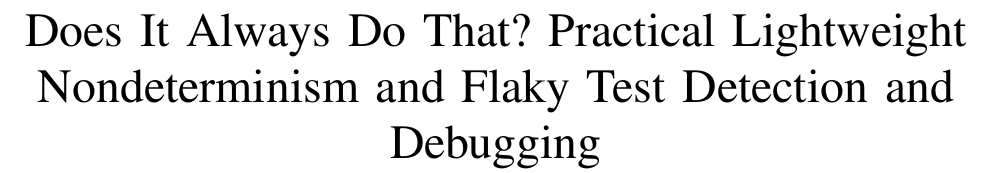
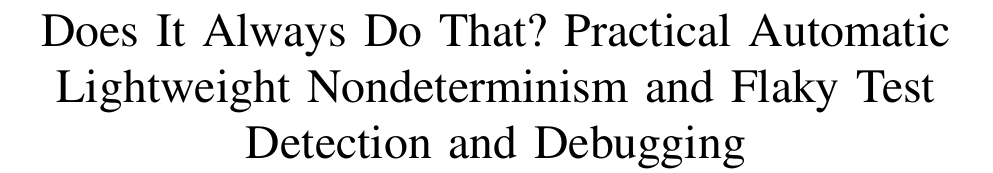
Before and after one commit to agroce/determinismpaper, a LaTeX paper (determinism.tex): part of page 1 of 11, cut so that both start at the same text. Compiled offline with pdfLaTeX; a missing font is replaced by an installed copy or a similar font; a LaTeX package or settings file that is missing is left out.

Commit message:
title change

```diff
--- a/determinism.tex
+++ b/determinism.tex
@@ -61,7 +61,7 @@
 
 \begin{document}
 
-\title{Does It Always Do That?  Practical Lightweight Nondeterminism
+\title{Does It Always Do That?  Practical Automatic Lightweight Nondeterminism
   and Flaky Test
   Detection and Debugging}
 
```
Also changed, not shown: currentdraft.pdf.
